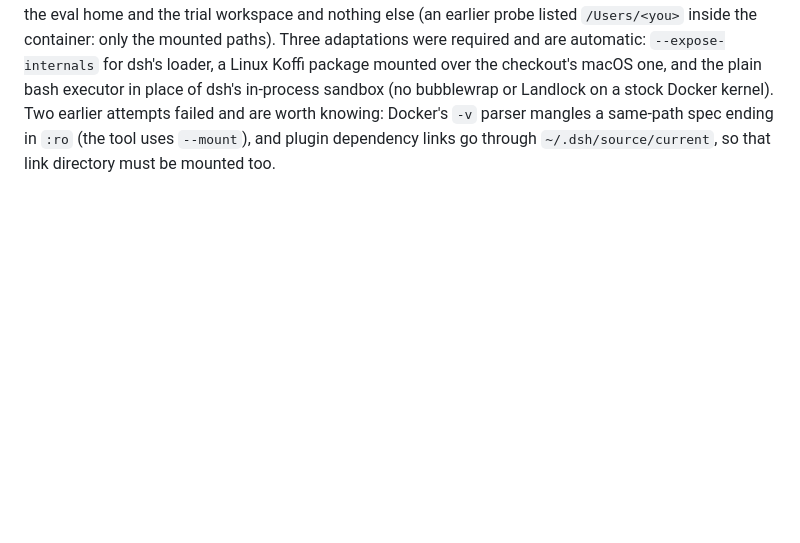
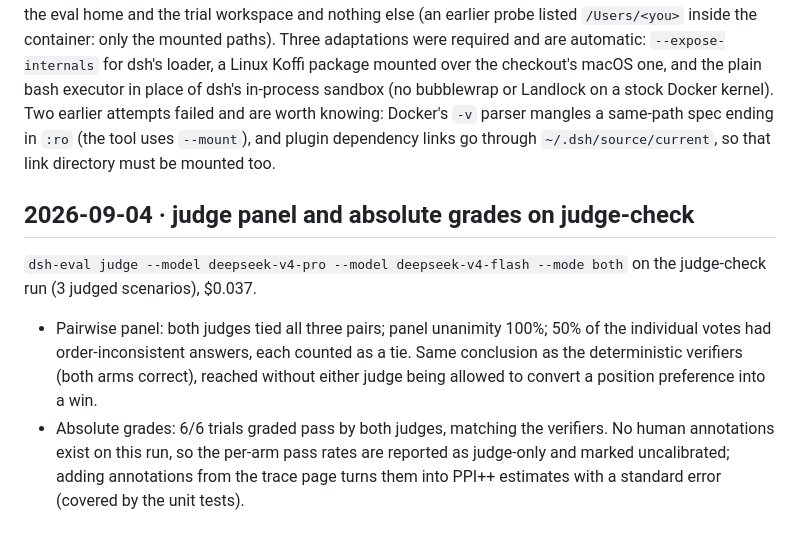
Before and after one commit to TT-Wang/dsh-eval-infra, a Markdown page: docs/results.md, the part around the change. GitHub-like rendering; blank space fills up the shorter version.

Commit message:
results: judge panel and absolute grading run
Co-Authored-By: Claude Fable 5.1 <noreply@anthropic.com>

```diff
--- a/docs/results.md
+++ b/docs/results.md
@@ -101,3 +101,10 @@ What it shows: the deterministic verifiers had already found both arms correct;
 2 scenarios (f6, x2) × 1 repeat × 2 arms, every trial's dsh runtime inside its own `node:22-bookworm-slim` container (Docker 29.7.2, linux/arm64), 1.0 min, $0.018. All four trials passed; cost read as "only 2 comparable scenarios", as it should.
 
 What the run demonstrates: the same arms, overlays and scenarios run unchanged under container isolation; the container sees the read-only dsh checkout, the read-only plugin directory, the run directory, the eval home and the trial workspace and nothing else (an earlier probe listed `/Users/<you>` inside the container: only the mounted paths). Three adaptations were required and are automatic: `--expose-internals` for dsh's loader, a Linux Koffi package mounted over the checkout's macOS one, and the plain bash executor in place of dsh's in-process sandbox (no bubblewrap or Landlock on a stock Docker kernel). Two earlier attempts failed and are worth knowing: Docker's `-v` parser mangles a same-path spec ending in `:ro` (the tool uses `--mount`), and plugin dependency links go through `~/.dsh/source/current`, so that link directory must be mounted too.
+
+## 2026-09-04 · judge panel and absolute grades on judge-check
+
+`dsh-eval judge --model deepseek-v4-pro --model deepseek-v4-flash --mode both` on the judge-check run (3 judged scenarios), $0.037.
+
+- Pairwise panel: both judges tied all three pairs; panel unanimity 100%; 50% of the individual votes had order-inconsistent answers, each counted as a tie. Same conclusion as the deterministic verifiers (both arms correct), reached without either judge being allowed to convert a position preference into a win.
+- Absolute grades: 6/6 trials graded pass by both judges, matching the verifiers. No human annotations exist on this run, so the per-arm pass rates are reported as judge-only and marked uncalibrated; adding annotations from the trace page turns them into PPI++ estimates with a standard error (covered by the unit tests).
```
